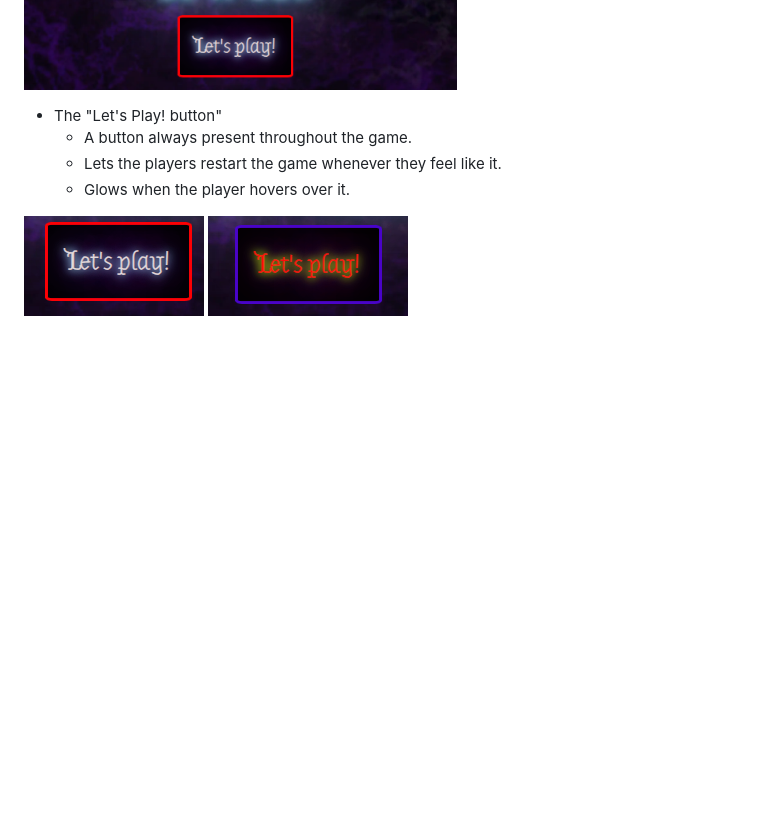
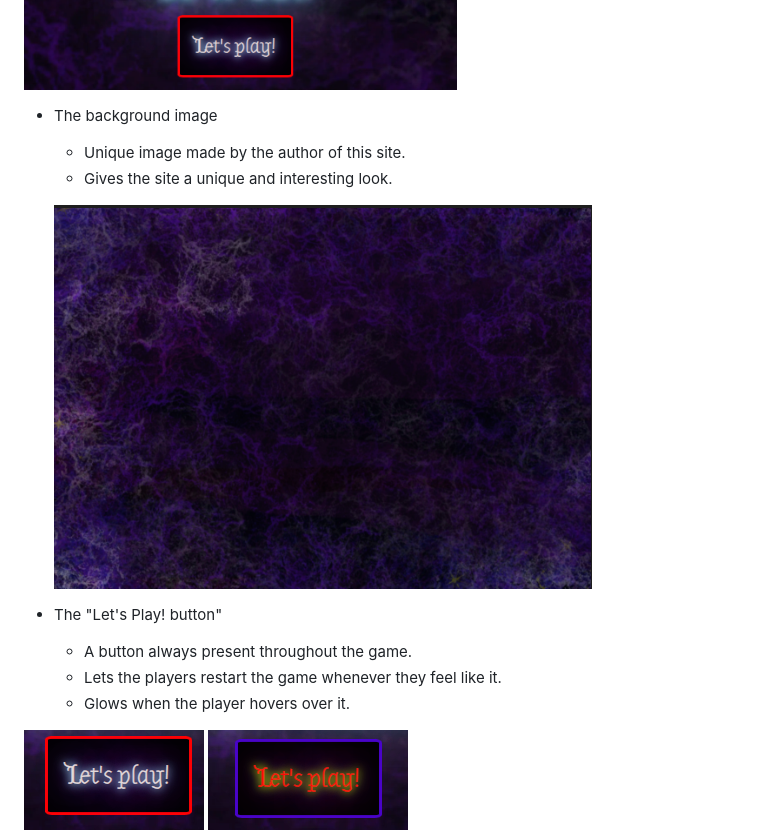
Before and after one commit to Raluca59/-Three-in-a-row, a Markdown page: README.md, the part around the change printed below. Drawn GitHub-style; pictures changed too: assets/images/background.png (added); blank space fills up the shorter version.

```diff
--- a/README.md
+++ b/README.md
@@ -19,6 +19,13 @@ Three In A Row is a simple but fun site that allows two friends to relax and enj
 ![The game board](assets/images/gameboard.png)
 
 ![The board when someone wins](assets/images/winner.png)
+
+* The background image
+  - Unique image made by the author of this site.
+  - Gives the site a unique and interesting look.
+
+  ![The background](assets/images/background.png)
+
 
 * The "Let's Play! button"
   - A button always present throughout the game.
```
Also changed, not shown: other parts of README.md (+36 -1 lines), assets/images/lighthouse.png (added).
